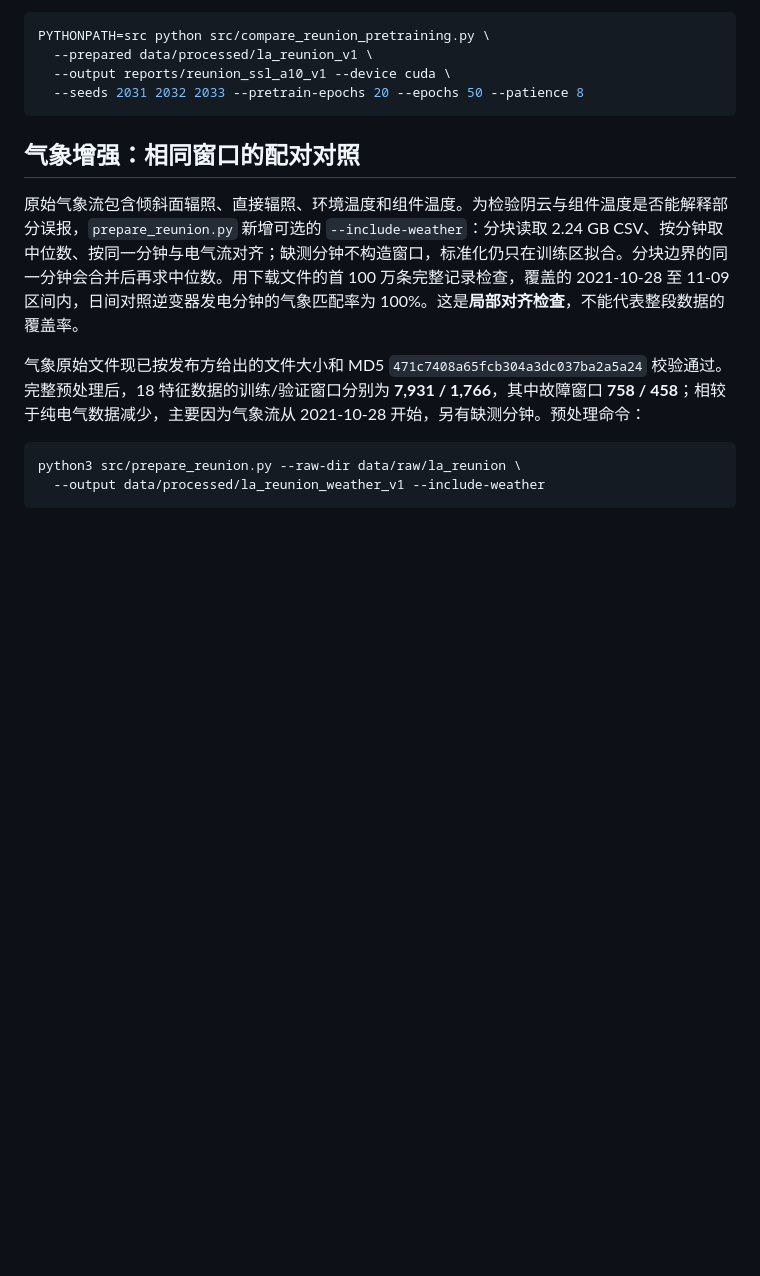
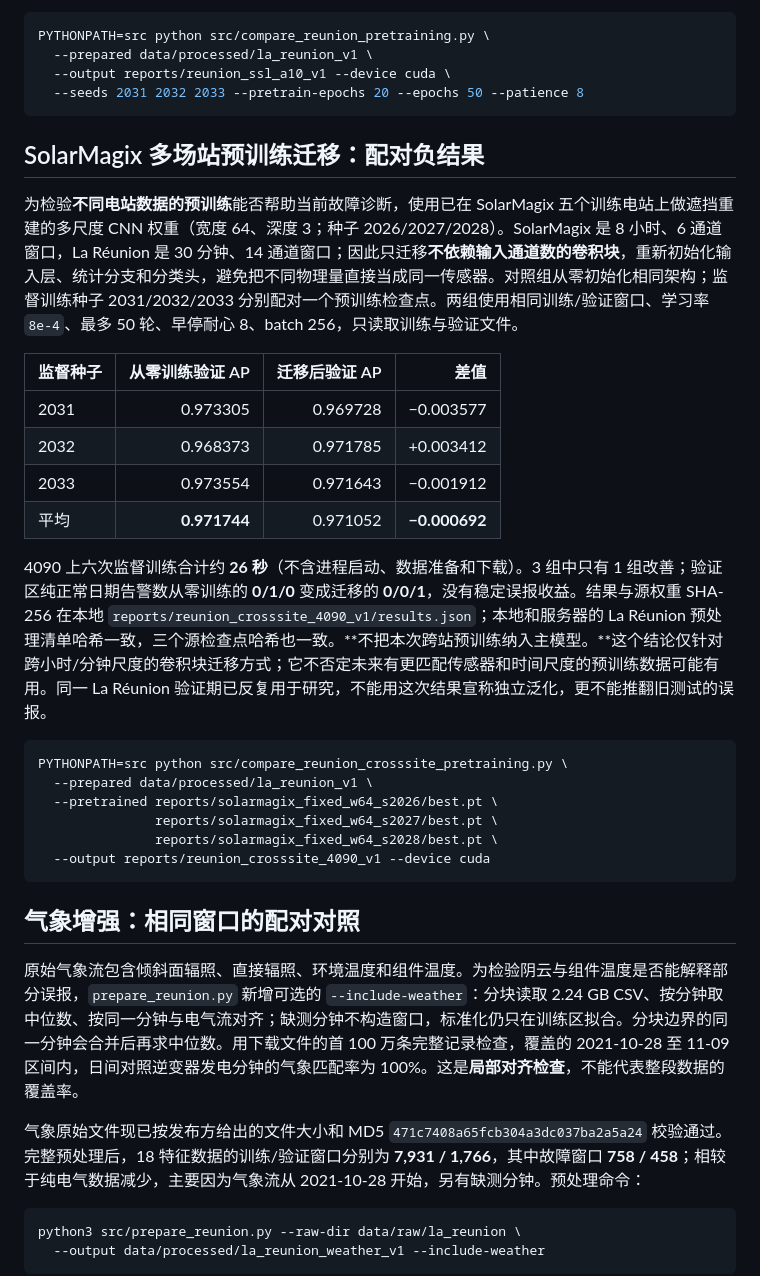
Before and after one commit to lheng2386-png/fumai-zhiwei, a Markdown page: docs/REUNION_EXPERIMENT.md, the part around the change. Drawn GitHub-style; blank space fills up the shorter version.

Commit message:
Record 4090 cross-site pretraining comparison for PV fault model

````diff
--- a/docs/REUNION_EXPERIMENT.md
+++ b/docs/REUNION_EXPERIMENT.md
@@ -238,6 +238,28 @@ PYTHONPATH=src python src/compare_reunion_pretraining.py \
   --seeds 2031 2032 2033 --pretrain-epochs 20 --epochs 50 --patience 8
 ```
 
+## SolarMagix 多场站预训练迁移：配对负结果
+
+为检验**不同电站数据的预训练**能否帮助当前故障诊断，使用已在 SolarMagix 五个训练电站上做遮挡重建的多尺度 CNN 权重（宽度 64、深度 3；种子 2026/2027/2028）。SolarMagix 是 8 小时、6 通道窗口，La Réunion 是 30 分钟、14 通道窗口；因此只迁移**不依赖输入通道数的卷积块**，重新初始化输入层、统计分支和分类头，避免把不同物理量直接当成同一传感器。对照组从零初始化相同架构；监督训练种子 2031/2032/2033 分别配对一个预训练检查点。两组使用相同训练/验证窗口、学习率 `8e-4`、最多 50 轮、早停耐心 8、batch 256，只读取训练与验证文件。
+
+| 监督种子 | 从零训练验证 AP | 迁移后验证 AP | 差值 |
+| --- | ---: | ---: | ---: |
+| 2031 | 0.973305 | 0.969728 | −0.003577 |
+| 2032 | 0.968373 | 0.971785 | +0.003412 |
+| 2033 | 0.973554 | 0.971643 | −0.001912 |
+| 平均 | **0.971744** | 0.971052 | **−0.000692** |
+
+4090 上六次监督训练合计约 **26 秒**（不含进程启动、数据准备和下载）。3 组中只有 1 组改善；验证区纯正常日期告警数从零训练的 **0/1/0** 变成迁移的 **0/0/1**，没有稳定误报收益。结果与源权重 SHA-256 在本地 `reports/reunion_crosssite_4090_v1/results.json`；本地和服务器的 La Réunion 预处理清单哈希一致，三个源检查点哈希也一致。**不把本次跨站预训练纳入主模型。**这个结论仅针对跨小时/分钟尺度的卷积块迁移方式；它不否定未来有更匹配传感器和时间尺度的预训练数据可能有用。同一 La Réunion 验证期已反复用于研究，不能用这次结果宣称独立泛化，更不能推翻旧测试的误报。
+
+```bash
+PYTHONPATH=src python src/compare_reunion_crosssite_pretraining.py \
+  --prepared data/processed/la_reunion_v1 \
+  --pretrained reports/solarmagix_fixed_w64_s2026/best.pt \
+               reports/solarmagix_fixed_w64_s2027/best.pt \
+               reports/solarmagix_fixed_w64_s2028/best.pt \
+  --output reports/reunion_crosssite_4090_v1 --device cuda
+```
+
 ## 气象增强：相同窗口的配对对照
 
 原始气象流包含倾斜面辐照、直接辐照、环境温度和组件温度。为检验阴云与组件温度是否能解释部分误报，`prepare_reunion.py` 新增可选的 `--include-weather`：分块读取 2.24 GB CSV、按分钟取中位数、按同一分钟与电气流对齐；缺测分钟不构造窗口，标准化仍只在训练区拟合。分块边界的同一分钟会合并后再求中位数。用下载文件的首 100 万条完整记录检查，覆盖的 2021-10-28 至 11-09 区间内，日间对照逆变器发电分钟的气象匹配率为 100%。这是**局部对齐检查**，不能代表整段数据的覆盖率。
````
